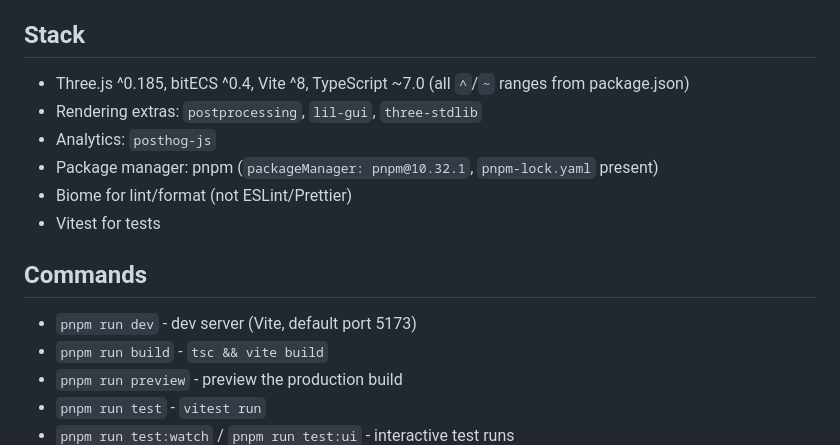
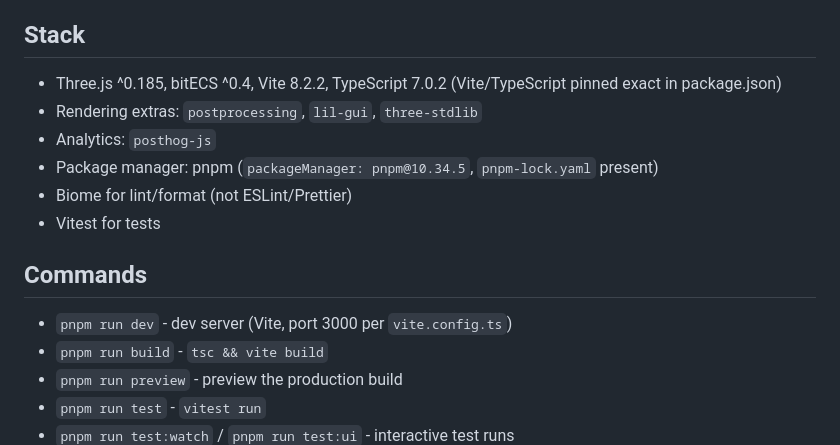
Before and after one commit to forbiddenlink/ocean-simulator, a Markdown page: CLAUDE.md, the part around the change. Drawn GitHub-style.

Commit message:
docs: verify CLAUDE.md and README against main
was Vite ^8/TypeScript ~7.0 range claim, is Vite 8.2.2/TypeScript 7.0.2 exact pins (package.json:24-25)
was packageManager pnpm@10.32.1, is pnpm@10.34.5 (package.json:47)
was dev server default port 5173, is port 3000 per vite.config.ts:30
was README Project Structure listing src/shaders/, removed (no such directory exists; shaders are inline GLSL per CLAUDE.md)

```diff
--- a/CLAUDE.md
+++ b/CLAUDE.md
@@ -7,16 +7,16 @@ caustics, AgX tonemapping).
 
 ## Stack
 
-- Three.js ^0.185, bitECS ^0.4, Vite ^8, TypeScript ~7.0 (all `^`/`~` ranges from package.json)
+- Three.js ^0.185, bitECS ^0.4, Vite 8.2.2, TypeScript 7.0.2 (Vite/TypeScript pinned exact in package.json)
 - Rendering extras: `postprocessing`, `lil-gui`, `three-stdlib`
 - Analytics: `posthog-js`
-- Package manager: pnpm (`packageManager: pnpm@10.32.1`, `pnpm-lock.yaml` present)
+- Package manager: pnpm (`packageManager: pnpm@10.34.5`, `pnpm-lock.yaml` present)
 - Biome for lint/format (not ESLint/Prettier)
 - Vitest for tests
 
 ## Commands
 
-- `pnpm run dev` - dev server (Vite, default port 5173)
+- `pnpm run dev` - dev server (Vite, port 3000 per `vite.config.ts`)
 - `pnpm run build` - `tsc && vite build`
 - `pnpm run preview` - preview the production build
 - `pnpm run test` - `vitest run`
```
Also changed, not shown: README.md (+2 -1 lines).
